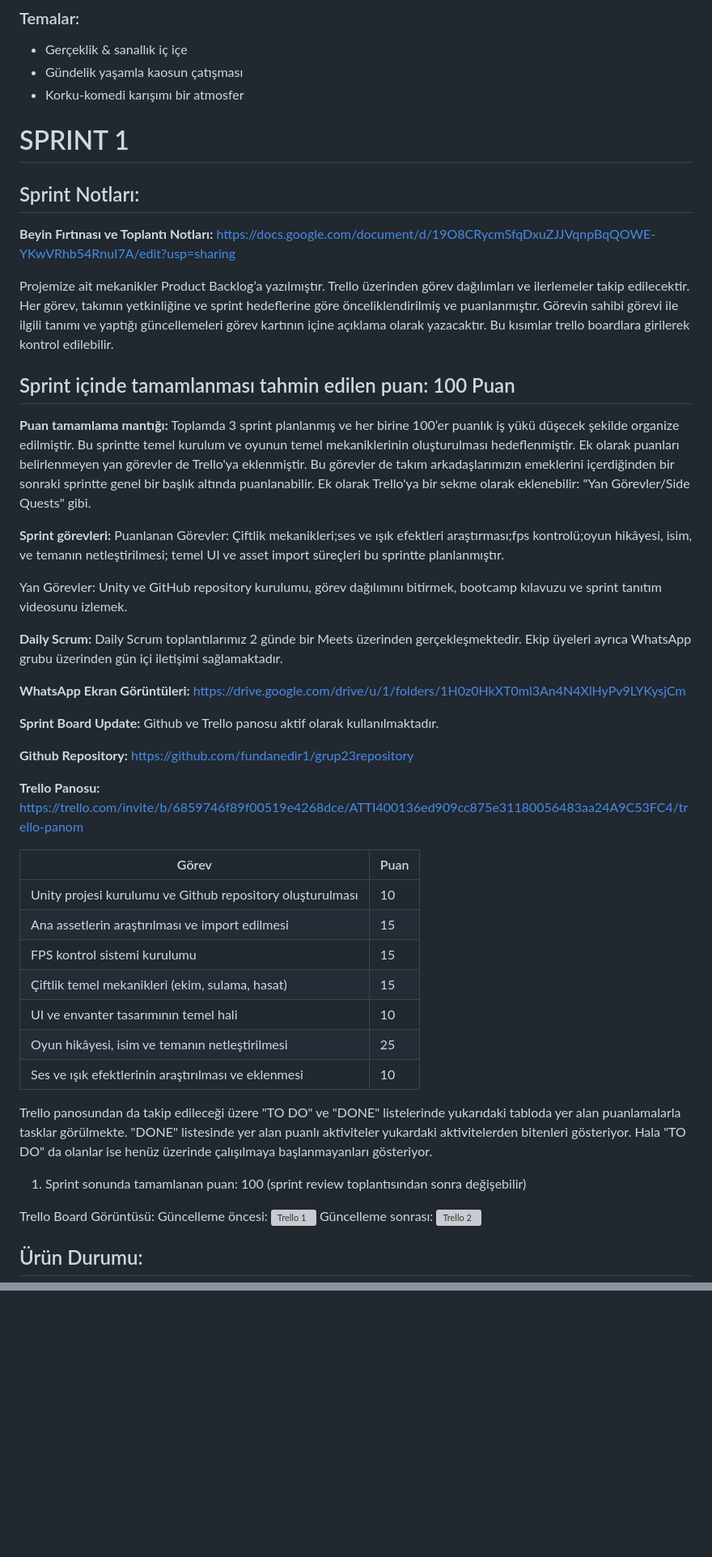
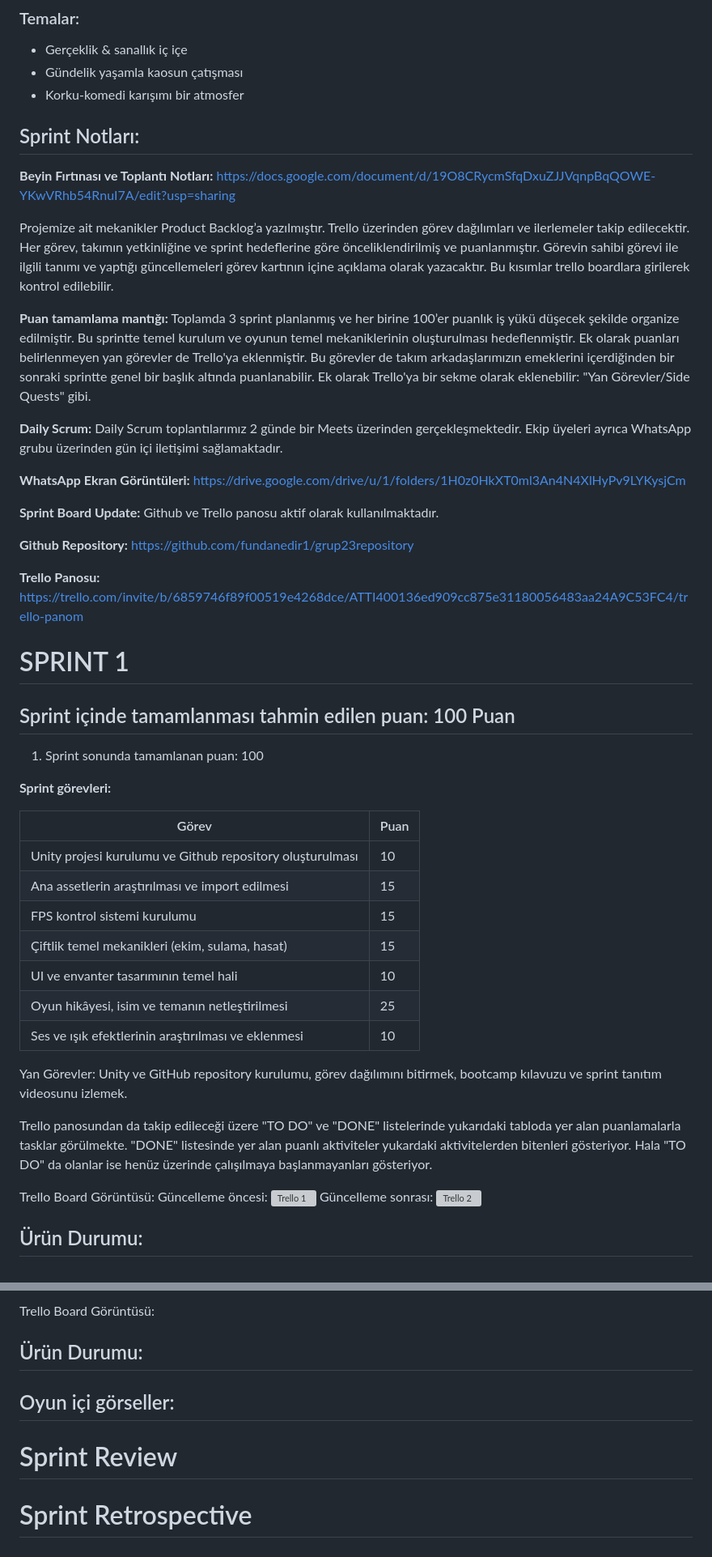
Before and after one commit to fundanedir1/grup23repository, a Markdown page: README.md, 2 parts joined by grey strips. Shown at 81% size. Rendered like a GitHub page; blank space fills up the shorter version; grey boxes are pictures that could not be loaded.

```diff
--- a/README.md
+++ b/README.md
@@ -112,24 +112,14 @@ LEAN CANVAS LİNKİ: https://miro.com/app/board/uXjVIhXp1nY=/
 * Gündelik yaşamla kaosun çatışması
 * Korku-komedi karışımı bir atmosfer
 
-
-
-# SPRINT 1
 ## Sprint Notları:
 
 **Beyin Fırtınası ve Toplantı Notları:** https://docs.google.com/document/d/19O8CRycmSfqDxuZJJVqnpBqQOWE-YKwVRhb54RnuI7A/edit?usp=sharing
 
 Projemize ait mekanikler Product Backlog’a yazılmıştır. Trello üzerinden görev dağılımları ve ilerlemeler takip edilecektir. Her görev, takımın yetkinliğine ve sprint hedeflerine göre önceliklendirilmiş ve puanlanmıştır. Görevin sahibi görevi ile ilgili tanımı ve yaptığı güncellemeleri görev kartının içine açıklama olarak yazacaktır. Bu kısımlar trello boardlara girilerek kontrol edilebilir.
 
-## Sprint içinde tamamlanması tahmin edilen puan: 100 Puan
-
 **Puan tamamlama mantığı:**
 Toplamda 3 sprint planlanmış ve her birine 100’er puanlık iş yükü düşecek şekilde organize edilmiştir. Bu sprintte temel kurulum ve oyunun temel mekaniklerinin oluşturulması hedeflenmiştir. Ek olarak puanları belirlenmeyen yan görevler de Trello'ya eklenmiştir. Bu görevler de takım arkadaşlarımızın emeklerini içerdiğinden bir sonraki sprintte genel bir başlık altında puanlanabilir. Ek olarak Trello'ya bir sekme olarak eklenebilir: "Yan Görevler/Side Quests" gibi.
-
-**Sprint görevleri:**
-Puanlanan Görevler: Çiftlik mekanikleri;ses ve ışık efektleri araştırması;fps kontrolü;oyun hikâyesi, isim, ve temanın netleştirilmesi; temel UI ve asset import süreçleri bu sprintte planlanmıştır.
-
-Yan Görevler: Unity ve GitHub repository kurulumu, görev dağılımını bitirmek, bootcamp kılavuzu ve sprint tanıtım videosunu izlemek.
 
 **Daily Scrum:**
 Daily Scrum toplantılarımız 2 günde bir Meets üzerinden gerçekleşmektedir. Ekip üyeleri ayrıca WhatsApp grubu üzerinden gün içi iletişimi sağlamaktadır.
@@ -144,6 +134,16 @@ Daily Scrum toplantılarımız 2 günde bir Meets üzerinden gerçekleşmektedir
 **Trello Panosu:** https://trello.com/invite/b/6859746f89f00519e4268dce/ATTI400136ed909cc875e31180056483aa24A9C53FC4/trello-panom
 
 
+# SPRINT 1
+
+## Sprint içinde tamamlanması tahmin edilen puan: 100 Puan
+
+1. Sprint sonunda tamamlanan puan: 100
+
+**Sprint görevleri:**
+
+
+
 | Görev                                           | Puan |
 |------------------------------------------------|------|
 | Unity projesi kurulumu ve Github repository oluşturulması | 10   |
@@ -154,10 +154,10 @@ Daily Scrum toplantılarımız 2 günde bir Meets üzerinden gerçekleşmektedir
 | Oyun hikâyesi, isim ve temanın netleştirilmesi   | 25   |
 | Ses ve ışık efektlerinin araştırılması ve eklenmesi       | 10   |
 
-
+Yan Görevler: Unity ve GitHub repository kurulumu, görev dağılımını bitirmek, bootcamp kılavuzu ve sprint tanıtım videosunu izlemek.
 
 Trello panosundan da takip edileceği üzere "TO DO" ve "DONE" listelerinde yukarıdaki tabloda yer alan puanlamalarla tasklar görülmekte. "DONE" listesinde yer alan puanlı aktiviteler yukardaki aktivitelerden bitenleri gösteriyor. Hala "TO DO" da olanlar ise henüz üzerinde çalışılmaya başlanmayanları gösteriyor.
-1. Sprint sonunda tamamlanan puan: 100 (sprint review toplantısından sonra değişebilir)
+
 
 Trello Board Görüntüsü:
 Güncelleme öncesi:
@@ -218,0 +285,9 @@ Ancak geliştirilmesi gereken bazı noktalar da oldu:
+Trello Board Görüntüsü:
+
+## Ürün Durumu:
+
+## Oyun içi görseller:
+
+# Sprint Review
+
+# Sprint Retrospective
```
Also changed, not shown: other parts of README.md (+66 -0 lines).
